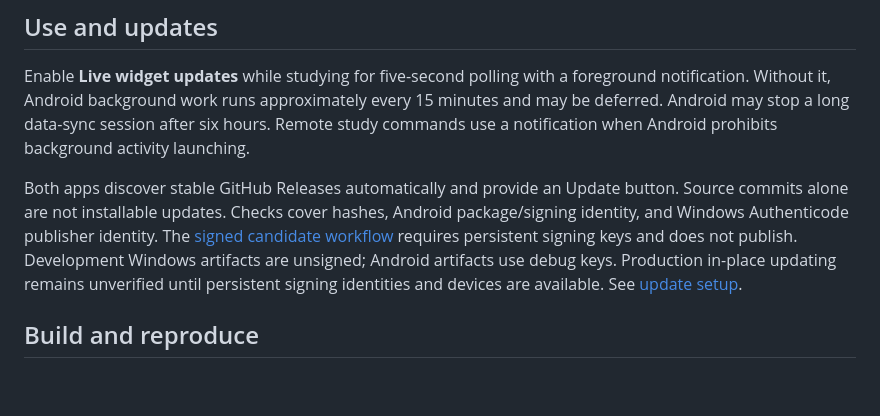
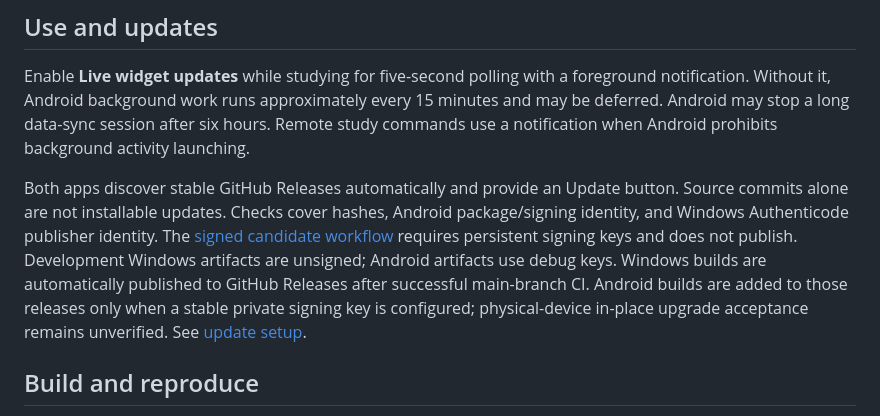
Before and after one commit to ldf97/AnkiCompanion, a Markdown page: README.md, the part around the change. Drawn GitHub-style; blank space fills up the shorter version.

Commit message:
Document published Windows releases and Android signing prerequisite

```diff
--- a/README.md
+++ b/README.md
@@ -30,7 +30,7 @@ Other checks cover 28 Python tests, HTTPS authentication/certificate enforcement
 
 Enable **Live widget updates** while studying for five-second polling with a foreground notification. Without it, Android background work runs approximately every 15 minutes and may be deferred. Android may stop a long data-sync session after six hours. Remote study commands use a notification when Android prohibits background activity launching.
 
-Both apps discover stable GitHub Releases automatically and provide an Update button. Source commits alone are not installable updates. Checks cover hashes, Android package/signing identity, and Windows Authenticode publisher identity. The [signed candidate workflow](.github/workflows/release-candidate.yml) requires persistent signing keys and does not publish. Development Windows artifacts are unsigned; Android artifacts use debug keys. Production in-place updating remains unverified until persistent signing identities and devices are available. See [update setup](deployment/UPDATES.md).
+Both apps discover stable GitHub Releases automatically and provide an Update button. Source commits alone are not installable updates. Checks cover hashes, Android package/signing identity, and Windows Authenticode publisher identity. The [signed candidate workflow](.github/workflows/release-candidate.yml) requires persistent signing keys and does not publish. Development Windows artifacts are unsigned; Android artifacts use debug keys. Windows builds are automatically published to GitHub Releases after successful main-branch CI. Android builds are added to those releases only when a stable private signing key is configured; physical-device in-place upgrade acceptance remains unverified. See [update setup](deployment/UPDATES.md).
 
 ## Build and reproduce
 
```
